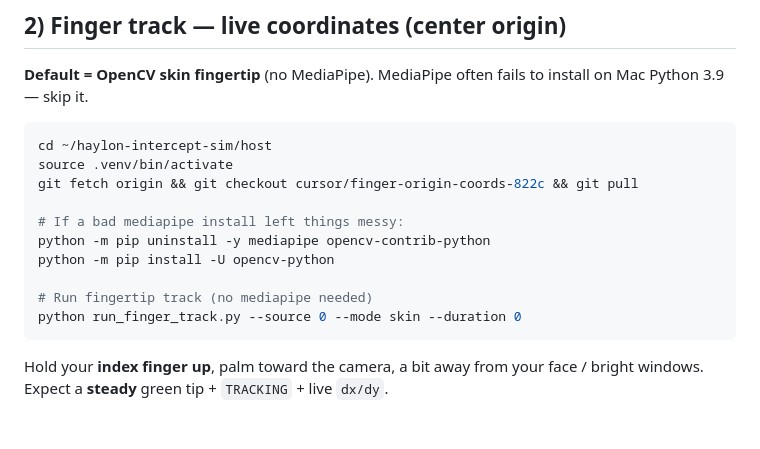
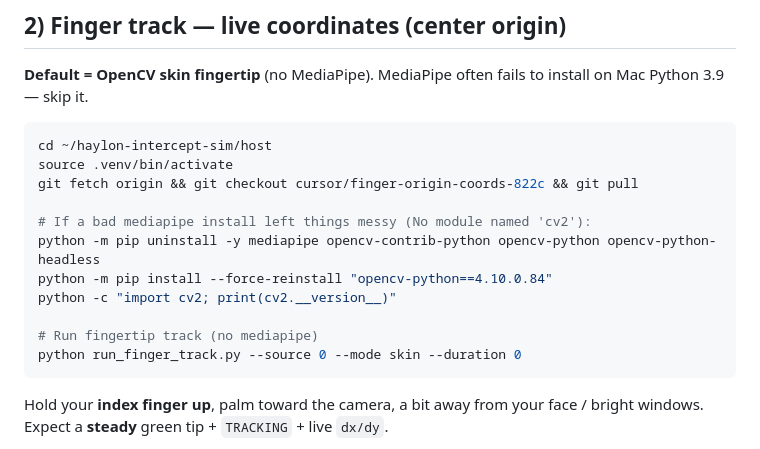
Before and after one commit to Verma0118/haylon-intercept-sim, a Markdown page: host/README.md, the part around the change. Rendered like a GitHub page; blank space fills up the shorter version.

Commit message:
Pin OpenCV 4.10 — fix missing cv2 after mediapipe cleanup
Uninstalling opencv-contrib can leave a broken opencv-python 5.x
install with no importable cv2. Force-reinstall 4.10.0.84.

Co-authored-by: Aarav Verma <Verma0118@users.noreply.github.com>

````diff
--- a/host/README.md
+++ b/host/README.md
@@ -62,11 +62,12 @@ cd ~/haylon-intercept-sim/host
 source .venv/bin/activate
 git fetch origin && git checkout cursor/finger-origin-coords-822c && git pull
 
-# If a bad mediapipe install left things messy:
-python -m pip uninstall -y mediapipe opencv-contrib-python
-python -m pip install -U opencv-python
+# If a bad mediapipe install left things messy (No module named 'cv2'):
+python -m pip uninstall -y mediapipe opencv-contrib-python opencv-python opencv-python-headless
+python -m pip install --force-reinstall "opencv-python==4.10.0.84"
+python -c "import cv2; print(cv2.__version__)"
 
-# Run fingertip track (no mediapipe needed)
+# Run fingertip track (no mediapipe)
 python run_finger_track.py --source 0 --mode skin --duration 0
 ```
 
````
